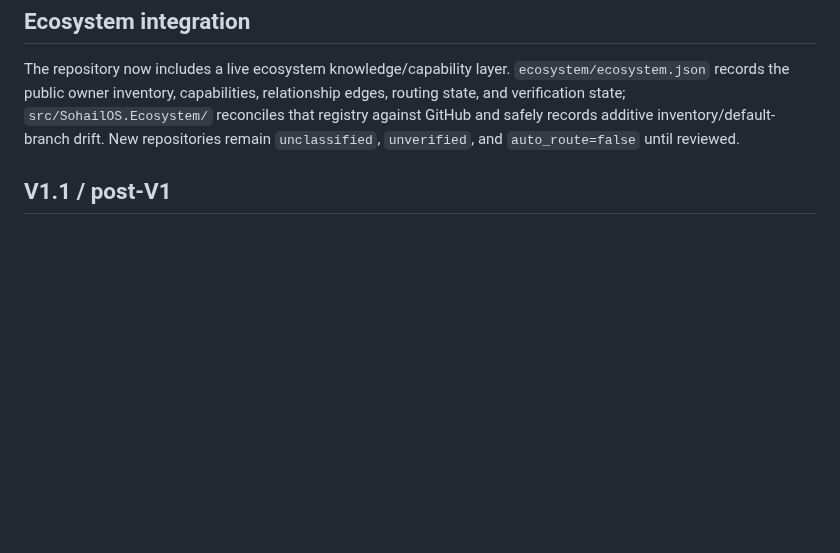
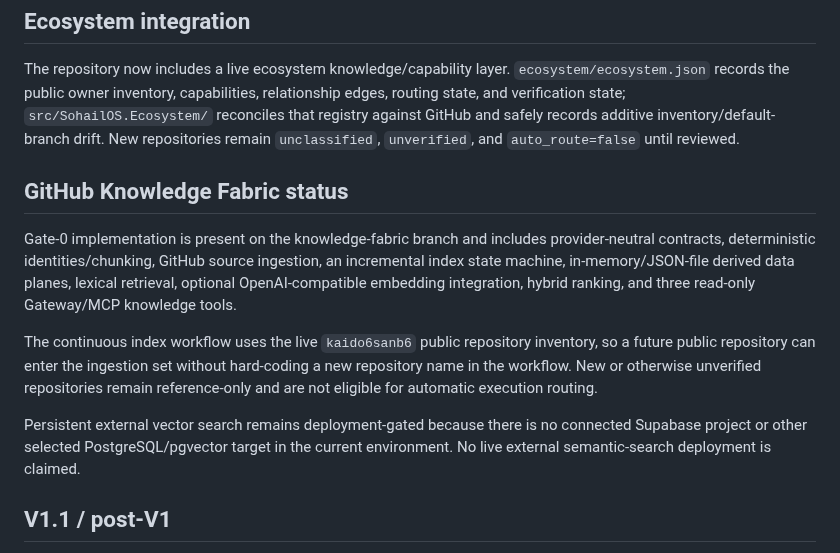
Before and after one commit to kaido6sanb6/SohailOS-Central, a Markdown page: docs/IMPLEMENTATION_STATUS.md, the part around the change. GitHub-like rendering; blank space fills up the shorter version.

Commit message:
docs: record GitHub knowledge fabric implementation status

```diff
--- a/docs/IMPLEMENTATION_STATUS.md
+++ b/docs/IMPLEMENTATION_STATUS.md
@@ -97,6 +97,14 @@ Everything above can be validated without exposing the user's API keys in the re
 
 The repository now includes a live ecosystem knowledge/capability layer. `ecosystem/ecosystem.json` records the public owner inventory, capabilities, relationship edges, routing state, and verification state; `src/SohailOS.Ecosystem/` reconciles that registry against GitHub and safely records additive inventory/default-branch drift. New repositories remain `unclassified`, `unverified`, and `auto_route=false` until reviewed.
 
+## GitHub Knowledge Fabric status
+
+Gate-0 implementation is present on the knowledge-fabric branch and includes provider-neutral contracts, deterministic identities/chunking, GitHub source ingestion, an incremental index state machine, in-memory/JSON-file derived data planes, lexical retrieval, optional OpenAI-compatible embedding integration, hybrid ranking, and three read-only Gateway/MCP knowledge tools.
+
+The continuous index workflow uses the live `kaido6sanb6` public repository inventory, so a future public repository can enter the ingestion set without hard-coding a new repository name in the workflow. New or otherwise unverified repositories remain reference-only and are not eligible for automatic execution routing.
+
+Persistent external vector search remains deployment-gated because there is no connected Supabase project or other selected PostgreSQL/pgvector target in the current environment. No live external semantic-search deployment is claimed.
+
 ## V1.1 / post-V1
 
 - Full MCP Streamable HTTP/SSE compatibility where required by target clients
```
